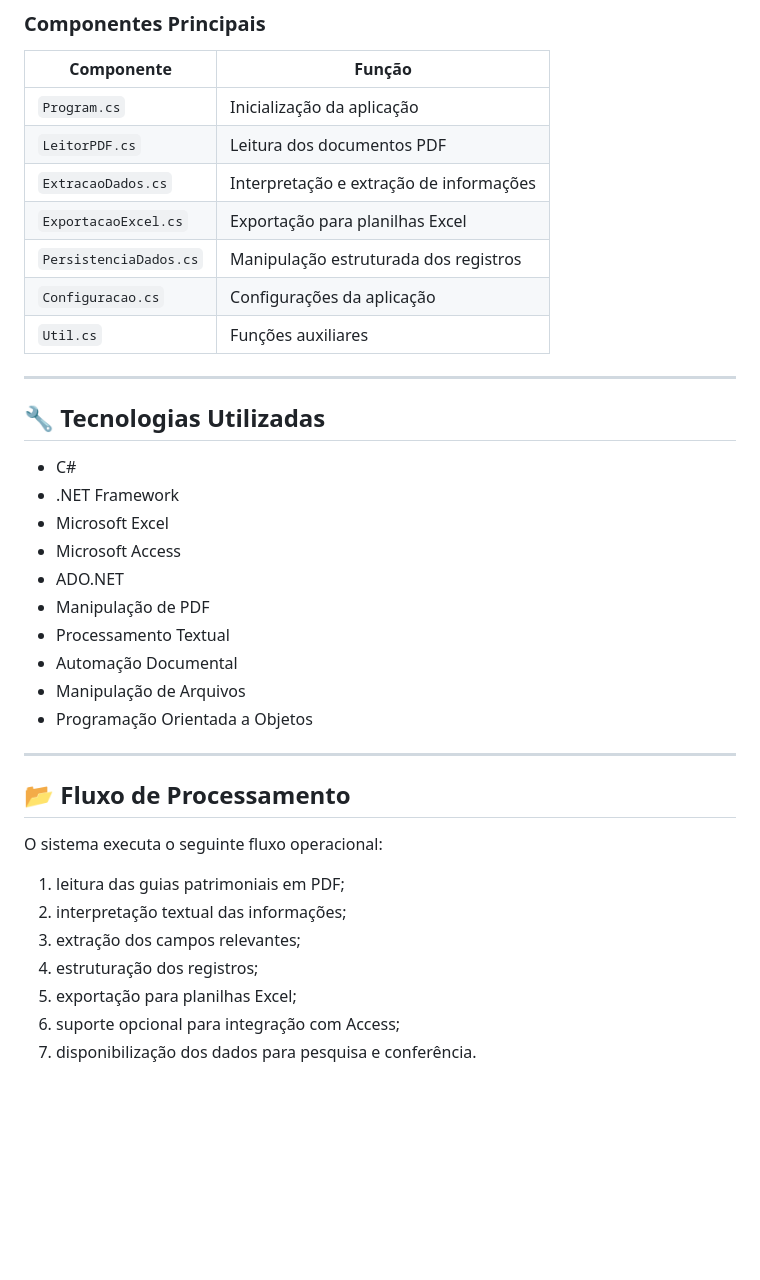
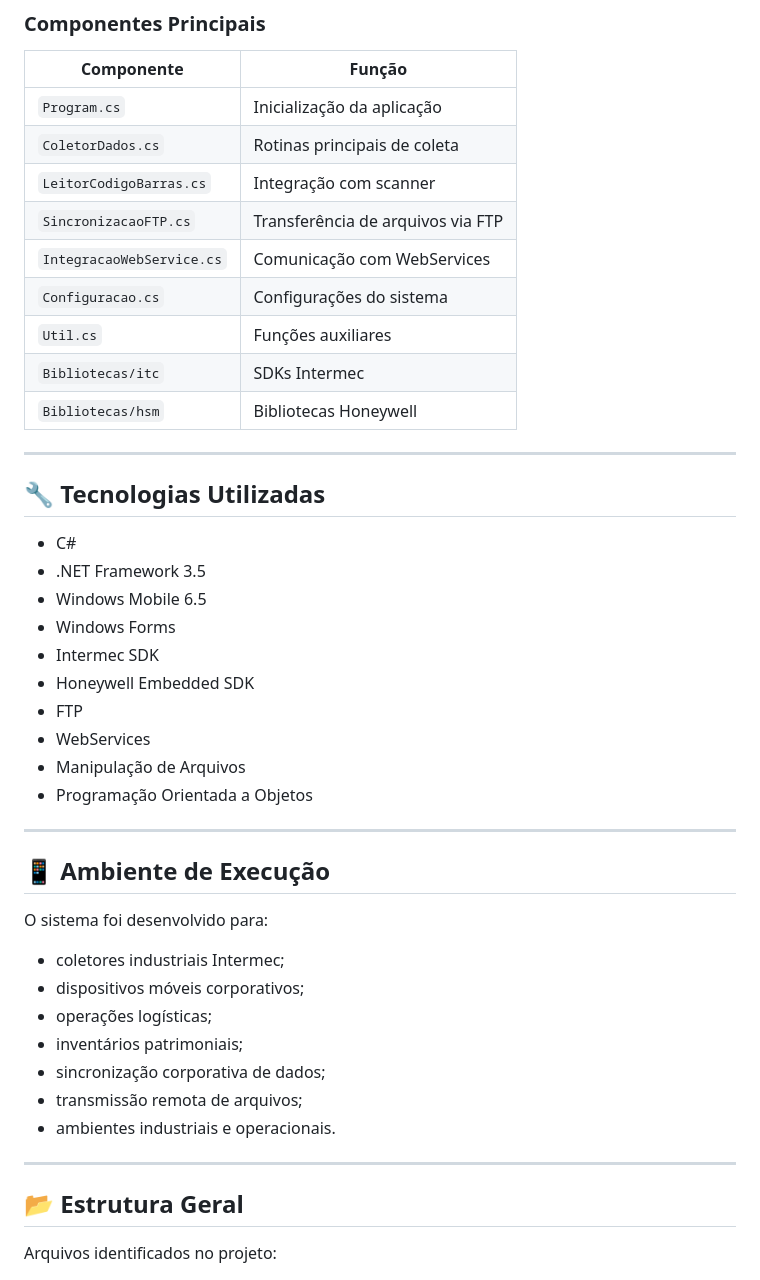
Before and after one commit to Hebervaldo/CS_Net, a Markdown page: prjColetorDadosIntermecCSNet35/README.md, the part around one of its changes. Rendered like a GitHub page; blank space fills up the shorter version.

```diff
--- a/prjColetorDadosIntermecCSNet35/README.md
+++ b/prjColetorDadosIntermecCSNet35/README.md
@@ -60,38 +52,47 @@ O projeto foi estruturado de forma modular para facilitar manutenção, expansã
 | Componente | Função |
 |---|---|
 | `Program.cs` | Inicialização da aplicação |
-| `LeitorPDF.cs` | Leitura dos documentos PDF |
-| `ExtracaoDados.cs` | Interpretação e extração de informações |
-| `ExportacaoExcel.cs` | Exportação para planilhas Excel |
-| `PersistenciaDados.cs` | Manipulação estruturada dos registros |
-| `Configuracao.cs` | Configurações da aplicação |
+| `ColetorDados.cs` | Rotinas principais de coleta |
+| `LeitorCodigoBarras.cs` | Integração com scanner |
+| `SincronizacaoFTP.cs` | Transferência de arquivos via FTP |
+| `IntegracaoWebService.cs` | Comunicação com WebServices |
+| `Configuracao.cs` | Configurações do sistema |
 | `Util.cs` | Funções auxiliares |
+| `Bibliotecas/itc` | SDKs Intermec |
+| `Bibliotecas/hsm` | Bibliotecas Honeywell |
 
 ---
 
 ## 🔧 Tecnologias Utilizadas
 
 - C#
-- .NET Framework
-- Microsoft Excel
-- Microsoft Access
-- ADO.NET
-- Manipulação de PDF
-- Processamento Textual
-- Automação Documental
+- .NET Framework 3.5
+- Windows Mobile 6.5
+- Windows Forms
+- Intermec SDK
+- Honeywell Embedded SDK
+- FTP
+- WebServices
 - Manipulação de Arquivos
 - Programação Orientada a Objetos
 
 ---
 
-## 📂 Fluxo de Processamento
+## 📱 Ambiente de Execução
 
-O sistema executa o seguinte fluxo operacional:
+O sistema foi desenvolvido para:
 
-1. leitura das guias patrimoniais em PDF;
-2. interpretação textual das informações;
-3. extração dos campos relevantes;
-4. estruturação dos registros;
-5. exportação para planilhas Excel;
-6. suporte opcional para integração com Access;
-7. disponibilização dos dados para pesquisa e conferência.
+- coletores industriais Intermec;
+- dispositivos móveis corporativos;
+- operações logísticas;
+- inventários patrimoniais;
+- sincronização corporativa de dados;
+- transmissão remota de arquivos;
+- ambientes industriais e operacionais.
+
+---
+
+## 📂 Estrutura Geral
+
+Arquivos identificados no projeto:
+
```
Also changed, not shown: other parts of prjColetorDadosIntermecCSNet35/README.md (+124 -52 lines).
